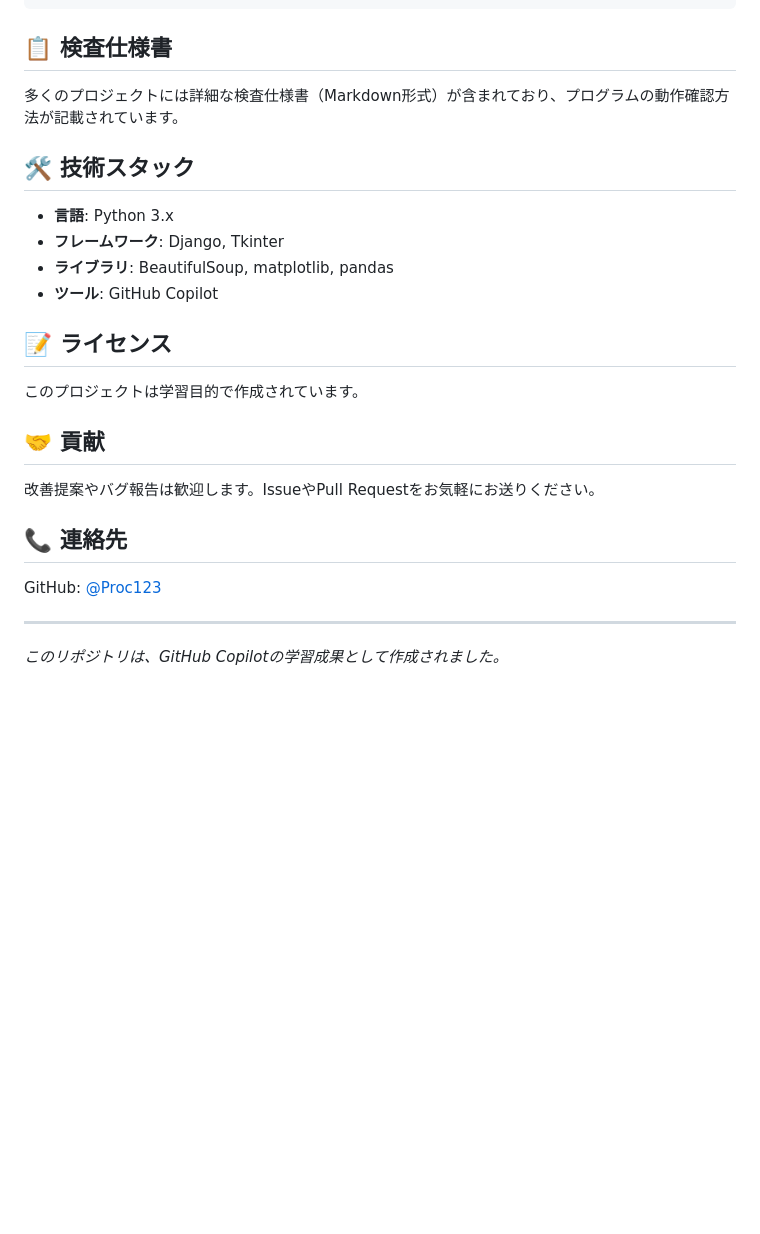
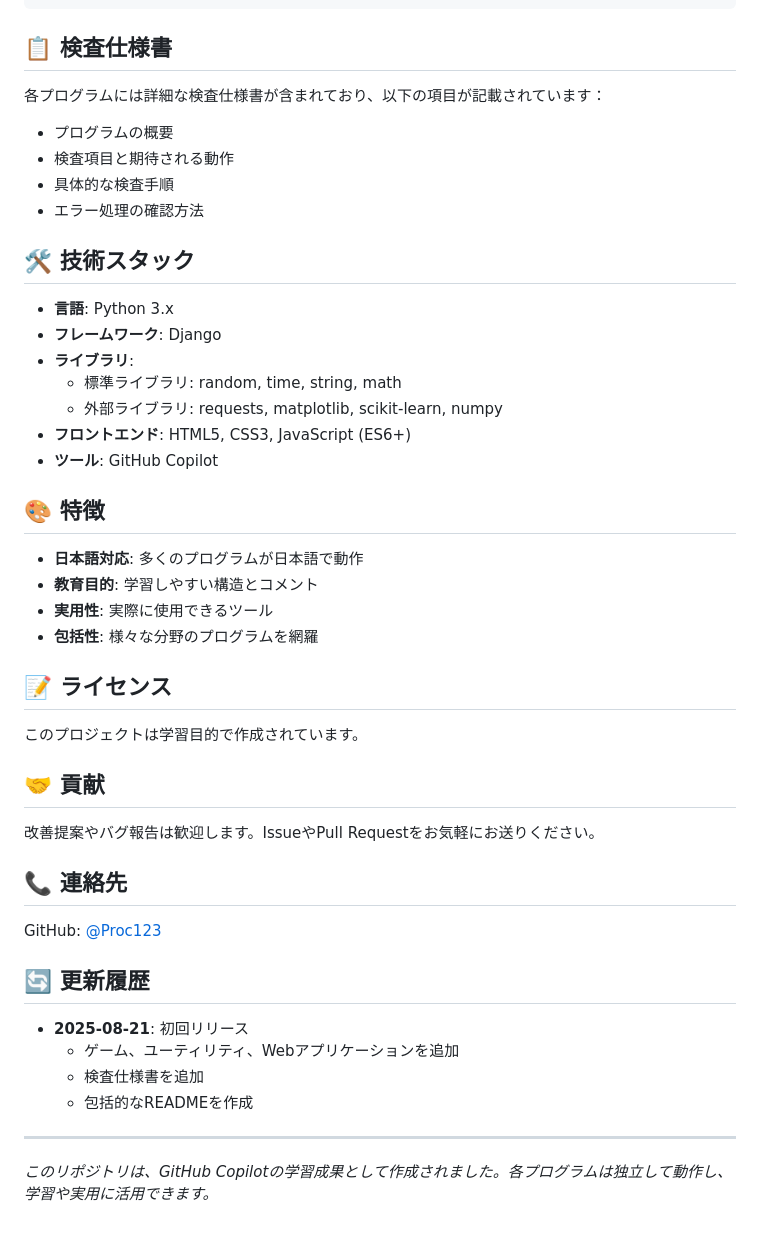
Before and after one commit to Proc123/gcopilot-projects, a Markdown page: README.md, the part around the change printed below. Drawn GitHub-style; blank space fills up the shorter version.

```diff
--- a/README.md
+++ b/README.md
@@ -53,14 +71,28 @@ python filename.py
 
 ## 📋 検査仕様書
 
-多くのプロジェクトには詳細な検査仕様書（Markdown形式）が含まれており、プログラムの動作確認方法が記載されています。
+各プログラムには詳細な検査仕様書が含まれており、以下の項目が記載されています：
+- プログラムの概要
+- 検査項目と期待される動作
+- 具体的な検査手順
+- エラー処理の確認方法
 
 ## 🛠️ 技術スタック
 
 - **言語**: Python 3.x
-- **フレームワーク**: Django, Tkinter
-- **ライブラリ**: BeautifulSoup, matplotlib, pandas
+- **フレームワーク**: Django
+- **ライブラリ**:
+  - 標準ライブラリ: random, time, string, math
+  - 外部ライブラリ: requests, matplotlib, scikit-learn, numpy
+- **フロントエンド**: HTML5, CSS3, JavaScript (ES6+)
 - **ツール**: GitHub Copilot
+
+## 🎨 特徴
+
+- **日本語対応**: 多くのプログラムが日本語で動作
+- **教育目的**: 学習しやすい構造とコメント
+- **実用性**: 実際に使用できるツール
+- **包括性**: 様々な分野のプログラムを網羅
 
 ## 📝 ライセンス
 
@@ -74,6 +106,13 @@ python filename.py
 
 GitHub: [@Proc123](https://github.com/Proc123)
 
+## 🔄 更新履歴
+
+- **2025-08-21**: 初回リリース
+  - ゲーム、ユーティリティ、Webアプリケーションを追加
+  - 検査仕様書を追加
+  - 包括的なREADMEを作成
+
 ---
 
-*このリポジトリは、GitHub Copilotの学習成果として作成されました。*
+*このリポジトリは、GitHub Copilotの学習成果として作成されました。各プログラムは独立して動作し、学習や実用に活用できます。*
```
Also changed, not shown: other parts of README.md (+51 -33 lines).
